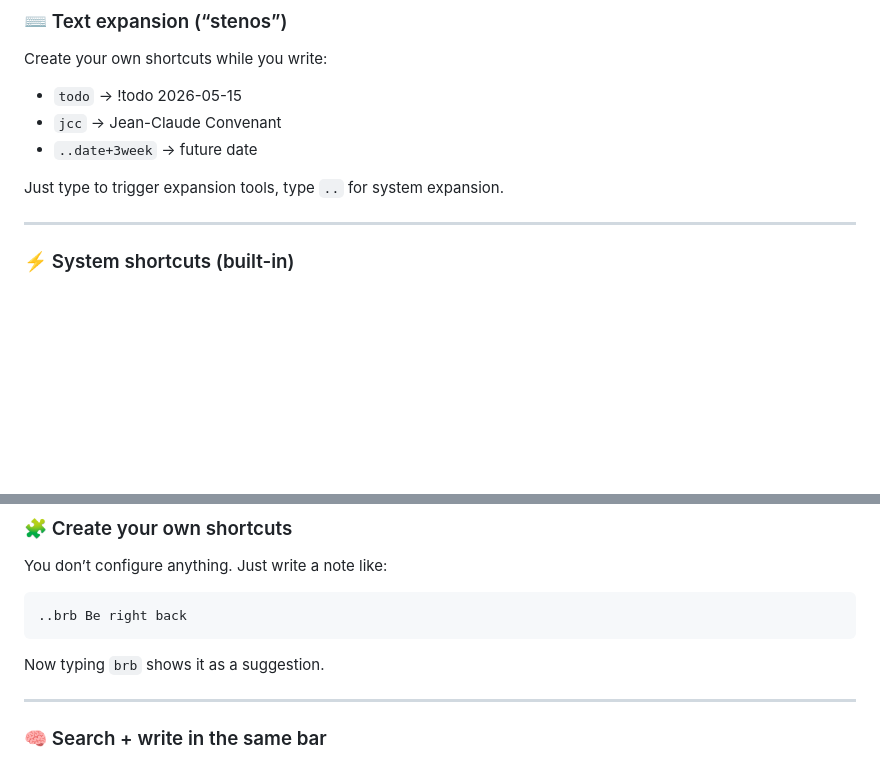
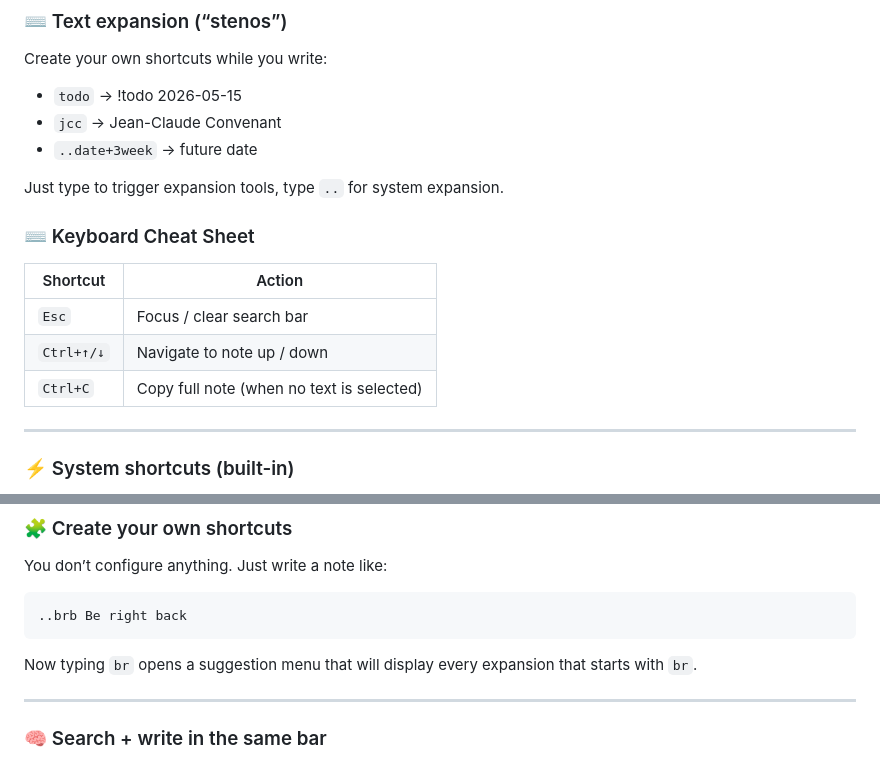
Before and after one commit to foxtrot-roger/dotNote, a Markdown page: README.md, 2 parts joined by grey strips. Drawn GitHub-style; blank space fills up the shorter version.

````diff
--- a/README.md
+++ b/README.md
@@ -56,6 +56,13 @@ Create your own shortcuts while you write:
 
 Just type to trigger expansion tools, type `..` for system expansion.
 
+### ⌨️ Keyboard Cheat Sheet
+| Shortcut | Action |
+| --- | --- |
+| `Esc` | Focus / clear search bar |
+| `Ctrl+↑/↓` | Navigate to note up / down |
+| `Ctrl+C` | Copy full note (when no text is selected) |
+
 ---
 
 ### ⚡ System shortcuts (built-in)
@@ -73,7 +80,7 @@ Just write a note like:
 ```
 ..brb Be right back
 ```
-Now typing `brb` shows it as a suggestion.
+Now typing `br` opens a suggestion menu that will display every expansion that starts with `br`.
 
 ---
 
````
Also changed, not shown: other parts of README.md (+63 -0 lines).
